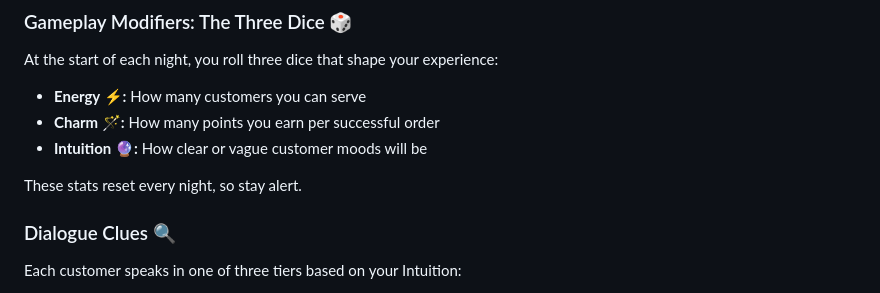
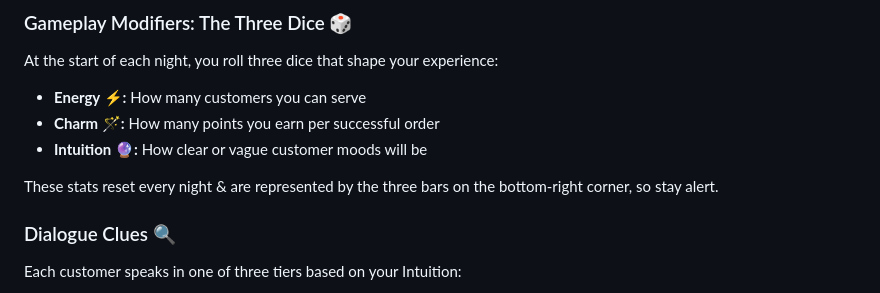
Before and after one commit to alshaikh-exe/night-seven-cafe, a Markdown page: README.md, the part around the change. Drawn GitHub-style.

Commit message:
Finalized README.md

```diff
--- a/README.md
+++ b/README.md
@@ -22,7 +22,7 @@ At the start of each night, you roll three dice that shape your experience:
 - **Charm 🪄:** How many points you earn per successful order
 - **Intuition 🔮:** How clear or vague customer moods will be
 
-These stats reset every night, so stay alert.
+These stats reset every night & are represented by the three bars on the bottom-right corner, so stay alert.
 
 ### Dialogue Clues 🔍
 
```
